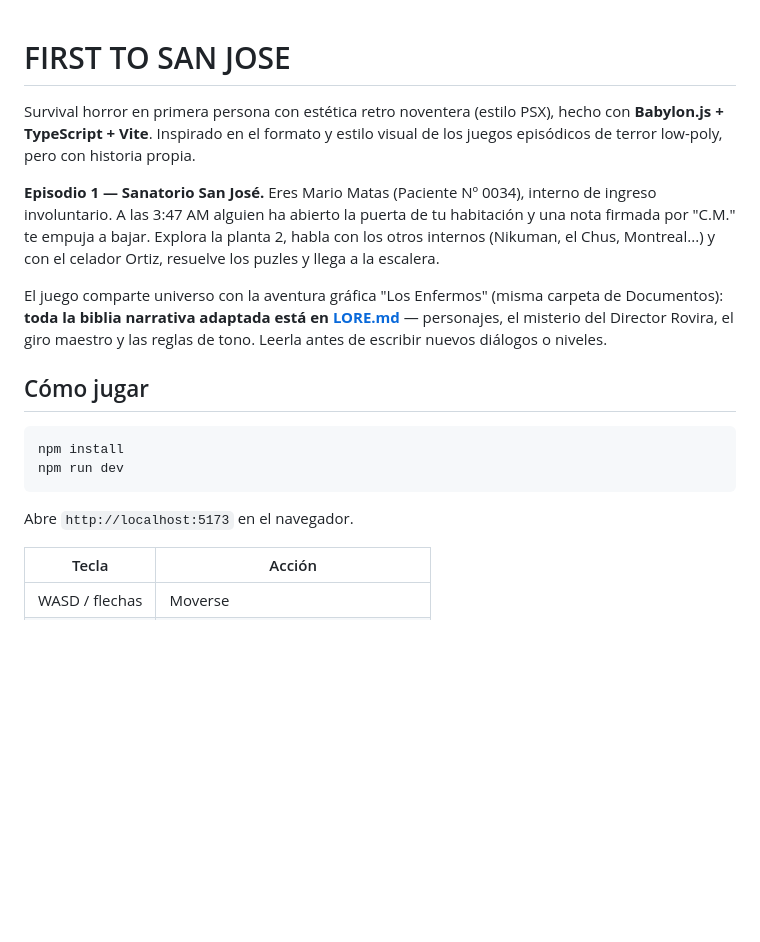
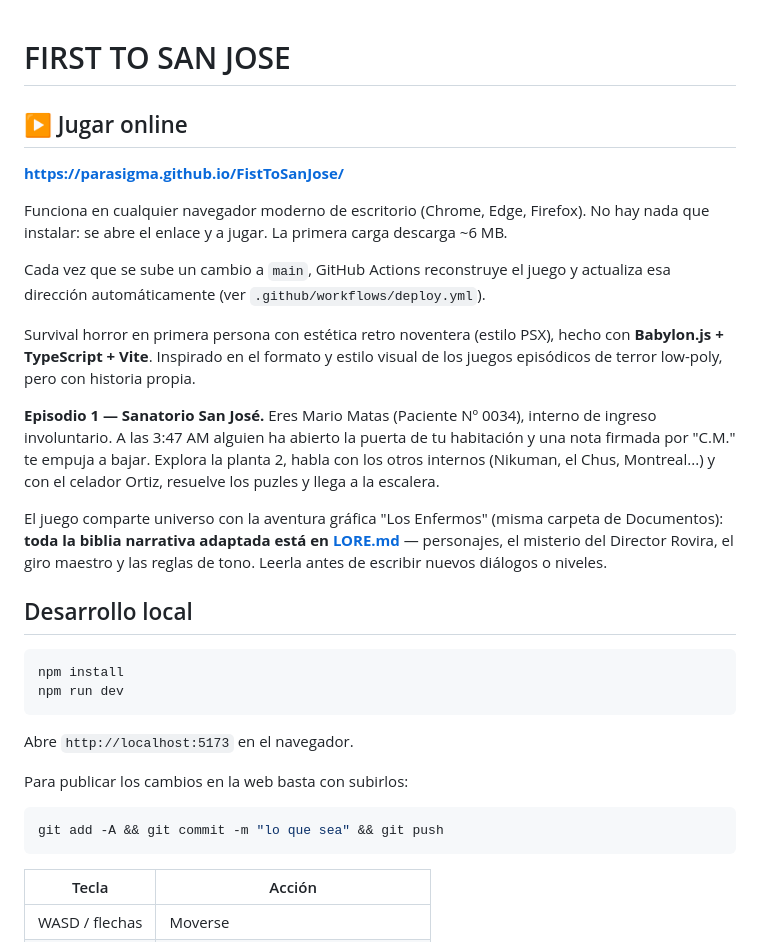
Before and after one commit to Parasigma/FistToSanJose, a Markdown page: README.md, the part around the change. Rendered like a GitHub page; blank space fills up the shorter version.

Commit message:
README: enlace para jugar online y flujo de publicación
Co-Authored-By: Claude Opus 5 <noreply@anthropic.com>

````diff
--- a/README.md
+++ b/README.md
@@ -1,4 +1,15 @@
 # FIRST TO SAN JOSE
+
+## ▶ Jugar online
+
+**https://parasigma.github.io/FistToSanJose/**
+
+Funciona en cualquier navegador moderno de escritorio (Chrome, Edge, Firefox). No hay
+nada que instalar: se abre el enlace y a jugar. La primera carga descarga ~6 MB.
+
+Cada vez que se sube un cambio a `main`, GitHub Actions reconstruye el juego y
+actualiza esa dirección automáticamente (ver `.github/workflows/deploy.yml`).
+
 
 Survival horror en primera persona con estética retro noventera (estilo PSX), hecho con **Babylon.js + TypeScript + Vite**. Inspirado en el formato y estilo visual de los juegos episódicos de terror low-poly, pero con historia propia.
 
@@ -6,7 +17,7 @@ Survival horror en primera persona con estética retro noventera (estilo PSX), h
 
 El juego comparte universo con la aventura gráfica "Los Enfermos" (misma carpeta de Documentos): **toda la biblia narrativa adaptada está en [LORE.md](LORE.md)** — personajes, el misterio del Director Rovira, el giro maestro y las reglas de tono. Leerla antes de escribir nuevos diálogos o niveles.
 
-## Cómo jugar
+## Desarrollo local
 
 ```bash
 npm install
@@ -14,6 +25,12 @@ npm run dev
 ```
 
 Abre `http://localhost:5173` en el navegador.
+
+Para publicar los cambios en la web basta con subirlos:
+
+```bash
+git add -A && git commit -m "lo que sea" && git push
+```
 
 | Tecla | Acción |
 | --- | --- |
````
